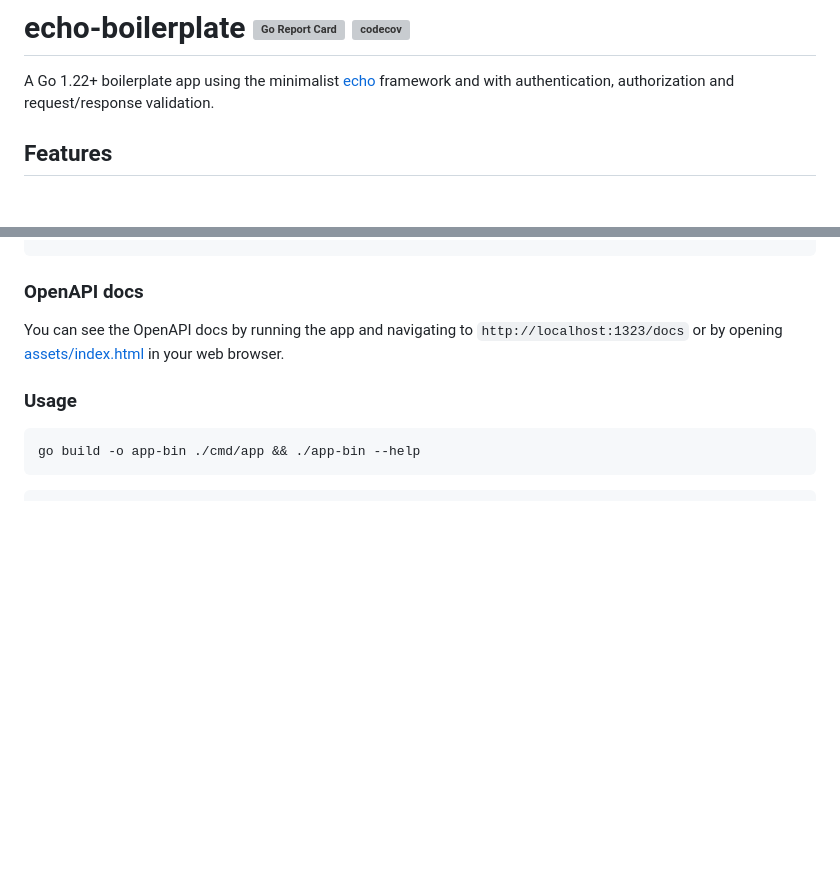
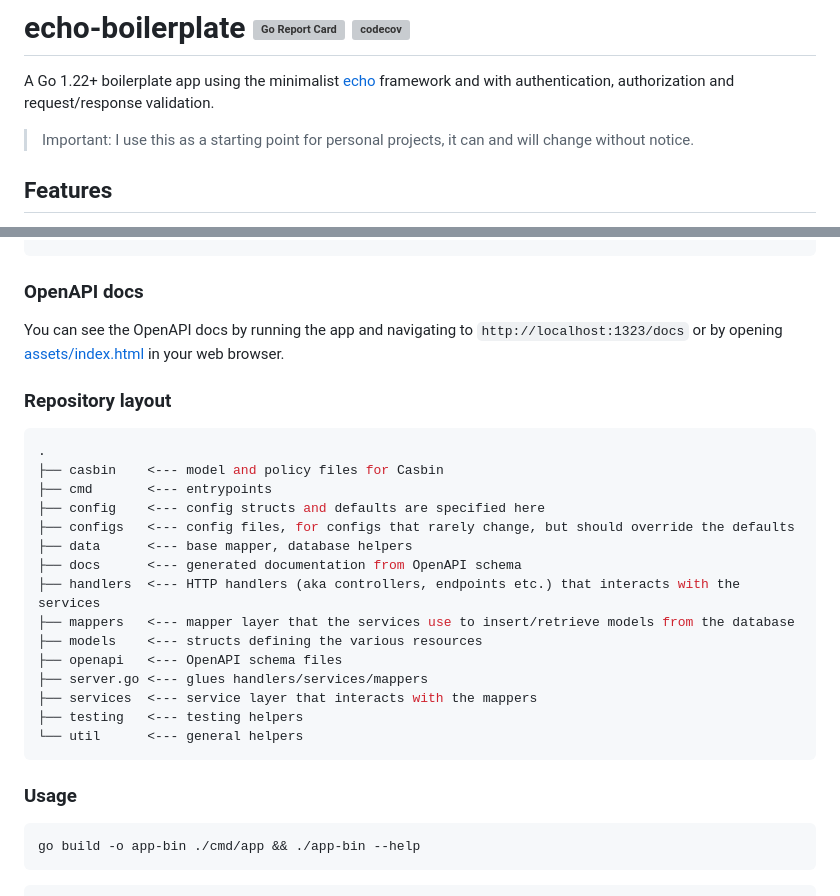
Before and after one commit to alexferl/echo-boilerplate, a Markdown page: README.md, 2 parts joined by grey strips. Rendered like a GitHub page; blank space fills up the shorter version; grey boxes are pictures that could not be loaded.

Commit message:
add repo layout

````diff
--- a/README.md
+++ b/README.md
@@ -2,6 +2,8 @@
 
 A Go 1.22+ boilerplate app using the minimalist [echo](https://github.com/labstack/echo) framework and with
 authentication, authorization and request/response validation.
+
+> Important: I use this as a starting point for personal projects, it can and will change without notice.
 
 ## Features
 - [JWT](https://jwt.io/) for authentication with access and [refresh](https://auth0.com/blog/refresh-tokens-what-are-they-and-when-to-use-them/) tokens.
@@ -102,6 +104,25 @@ Response:
 You can see the OpenAPI docs by running the app and navigating to `http://localhost:1323/docs` or by
 opening [assets/index.html](docs/index.html) in your web browser.
 
+### Repository layout
+```shell
+.
+├── casbin    <--- model and policy files for Casbin
+├── cmd       <--- entrypoints
+├── config    <--- config structs and defaults are specified here
+├── configs   <--- config files, for configs that rarely change, but should override the defaults
+├── data      <--- base mapper, database helpers
+├── docs      <--- generated documentation from OpenAPI schema
+├── handlers  <--- HTTP handlers (aka controllers, endpoints etc.) that interacts with the services
+├── mappers   <--- mapper layer that the services use to insert/retrieve models from the database
+├── models    <--- structs defining the various resources
+├── openapi   <--- OpenAPI schema files
+├── server.go <--- glues handlers/services/mappers
+├── services  <--- service layer that interacts with the mappers
+├── testing   <--- testing helpers
+└── util      <--- general helpers
+```
+
 ### Usage
 ```shell
 go build -o app-bin ./cmd/app && ./app-bin --help
````
